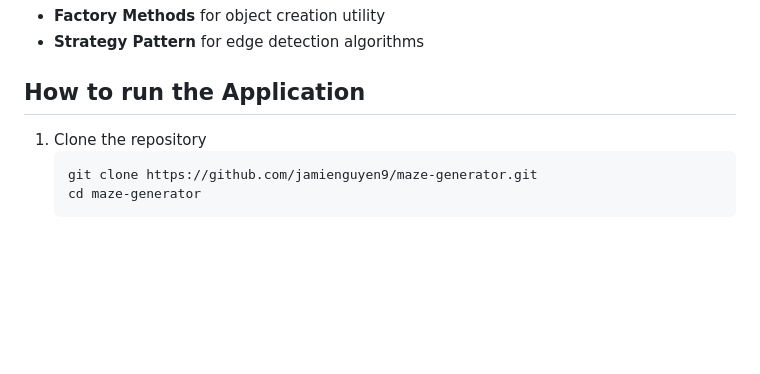
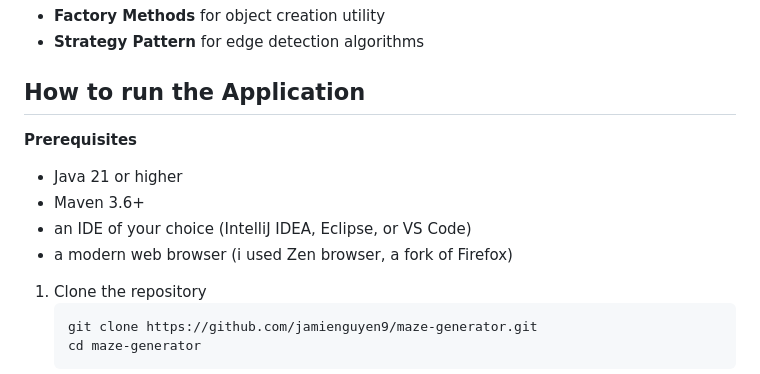
Before and after one commit to jamienguyen9/maze-generator, a Markdown page: README.md, the part around the change. GitHub-like rendering; blank space fills up the shorter version.

Commit message:
add software prerequisites to readme

````diff
--- a/README.md
+++ b/README.md
@@ -65,6 +65,12 @@ src/main/resources/
 
 ## How to run the Application
 
+**Prerequisites**
+- Java 21 or higher
+- Maven 3.6+
+- an IDE of your choice (IntelliJ IDEA, Eclipse, or VS Code)
+- a modern web browser (i used Zen browser, a fork of Firefox)
+
 1. Clone the repository
     ```bash
     git clone https://github.com/jamienguyen9/maze-generator.git
````
